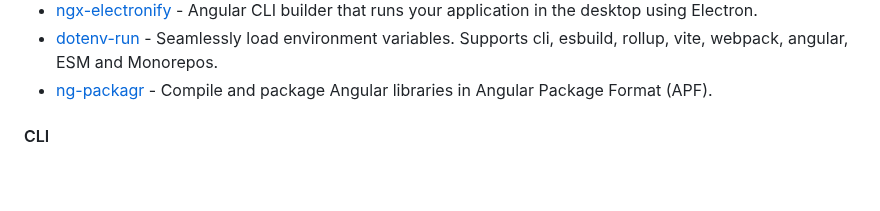
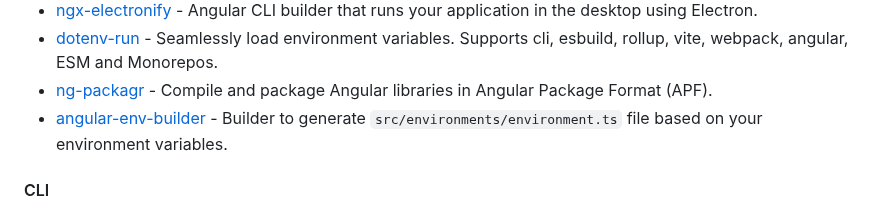
Before and after one commit to PatrickJS/awesome-angular, a Markdown page: README.md, the part around the change. Rendered like a GitHub page; blank space fills up the shorter version.

Commit message:
docs: add angular-env-builder (#779)

```diff
--- a/README.md
+++ b/README.md
@@ -475,6 +475,7 @@ become an Angular expert.
 * [ngx-electronify](https://github.com/bampakoa/ngx-electronify) - Angular CLI builder that runs your application in the desktop using Electron.
 * [dotenv-run](https://github.com/chihab/dotenv-run) - Seamlessly load environment variables. Supports cli, esbuild, rollup, vite, webpack, angular, ESM and Monorepos.
 * [ng-packagr](https://github.com/ng-packagr/ng-packagr) - Compile and package Angular libraries in Angular Package Format (APF).
+* [angular-env-builder](https://github.com/igorissen/angular-env-builder) - Builder to generate `src/environments/environment.ts` file based on your environment variables.
 
 #### CLI
 
```
